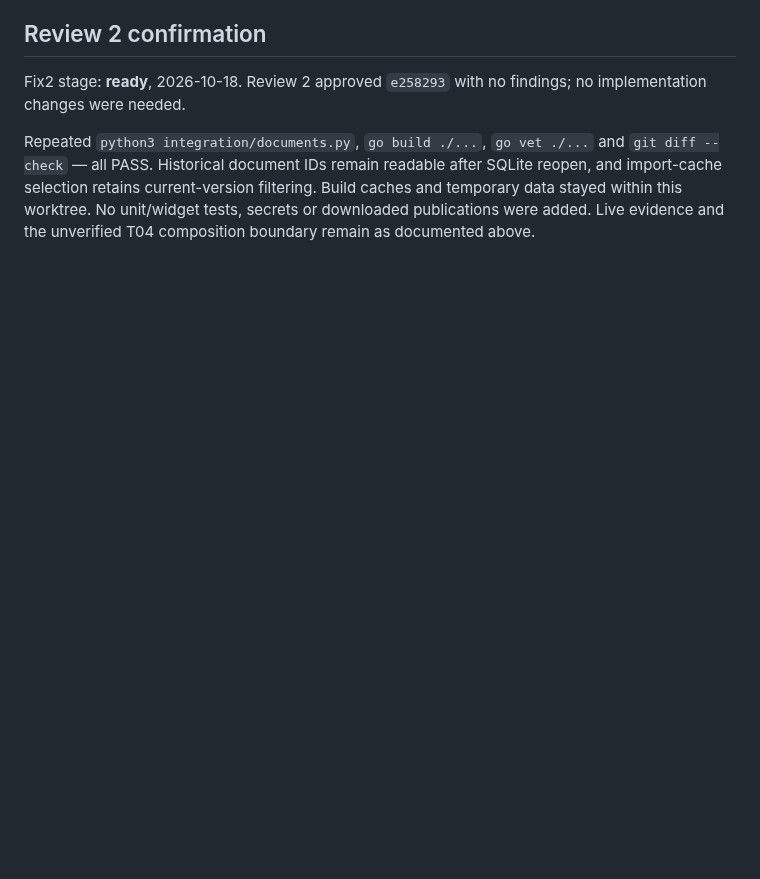
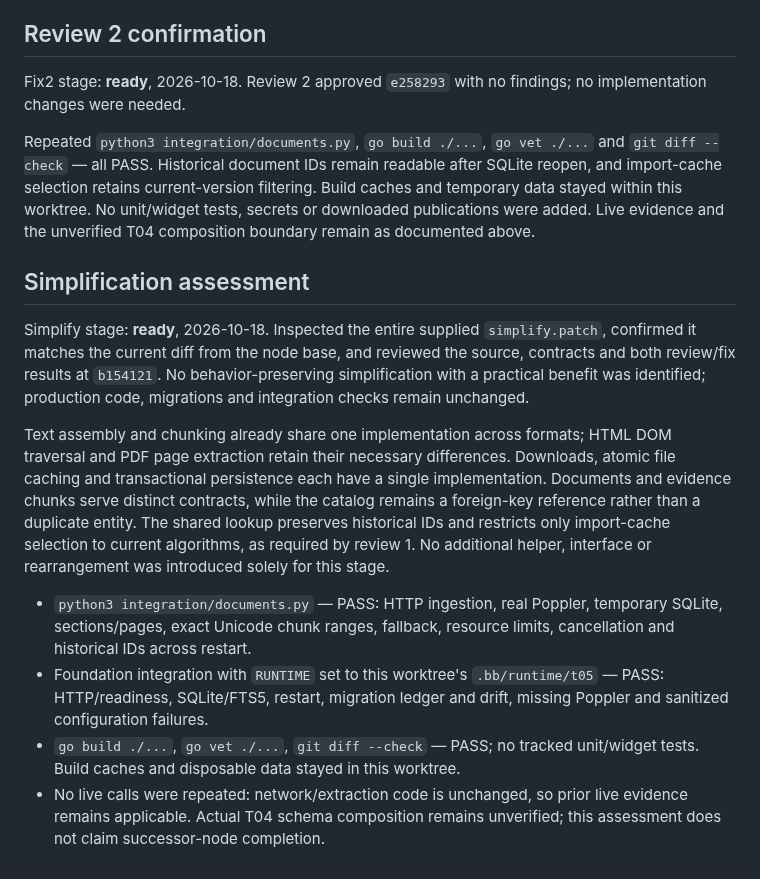
Before and after one commit to KotDath/paper-scout, a Markdown page: docs/verification/T05.md, the part around the change. Rendered like a GitHub page; blank space fills up the shorter version.

Commit message:
Record T05 simplification assessment and checks

```diff
--- a/docs/verification/T05.md
+++ b/docs/verification/T05.md
@@ -118,3 +118,32 @@ SQLite reopen, and import-cache selection retains current-version filtering.
 Build caches and temporary data stayed within this worktree. No unit/widget
 tests, secrets or downloaded publications were added. Live evidence and the
 unverified T04 composition boundary remain as documented above.
+
+## Simplification assessment
+
+Simplify stage: **ready**, 2026-10-18. Inspected the entire supplied
+`simplify.patch`, confirmed it matches the current diff from the node base, and
+reviewed the source, contracts and both review/fix results at `b154121`.
+No behavior-preserving simplification with a practical benefit was identified;
+production code, migrations and integration checks remain unchanged.
+
+Text assembly and chunking already share one implementation across formats;
+HTML DOM traversal and PDF page extraction retain their necessary differences.
+Downloads, atomic file caching and transactional persistence each have a single
+implementation. Documents and evidence chunks serve distinct contracts, while
+the catalog remains a foreign-key reference rather than a duplicate entity.
+The shared lookup preserves historical IDs and restricts only import-cache
+selection to current algorithms, as required by review 1. No additional helper,
+interface or rearrangement was introduced solely for this stage.
+
+- `python3 integration/documents.py` — PASS: HTTP ingestion, real Poppler,
+  temporary SQLite, sections/pages, exact Unicode chunk ranges, fallback,
+  resource limits, cancellation and historical IDs across restart.
+- Foundation integration with `RUNTIME` set to this worktree's
+  `.bb/runtime/t05` — PASS: HTTP/readiness, SQLite/FTS5, restart, migration ledger
+  and drift, missing Poppler and sanitized configuration failures.
+- `go build ./...`, `go vet ./...`, `git diff --check` — PASS; no tracked
+  unit/widget tests. Build caches and disposable data stayed in this worktree.
+- No live calls were repeated: network/extraction code is unchanged, so prior
+  live evidence remains applicable. Actual T04 schema composition remains
+  unverified; this assessment does not claim successor-node completion.
```
